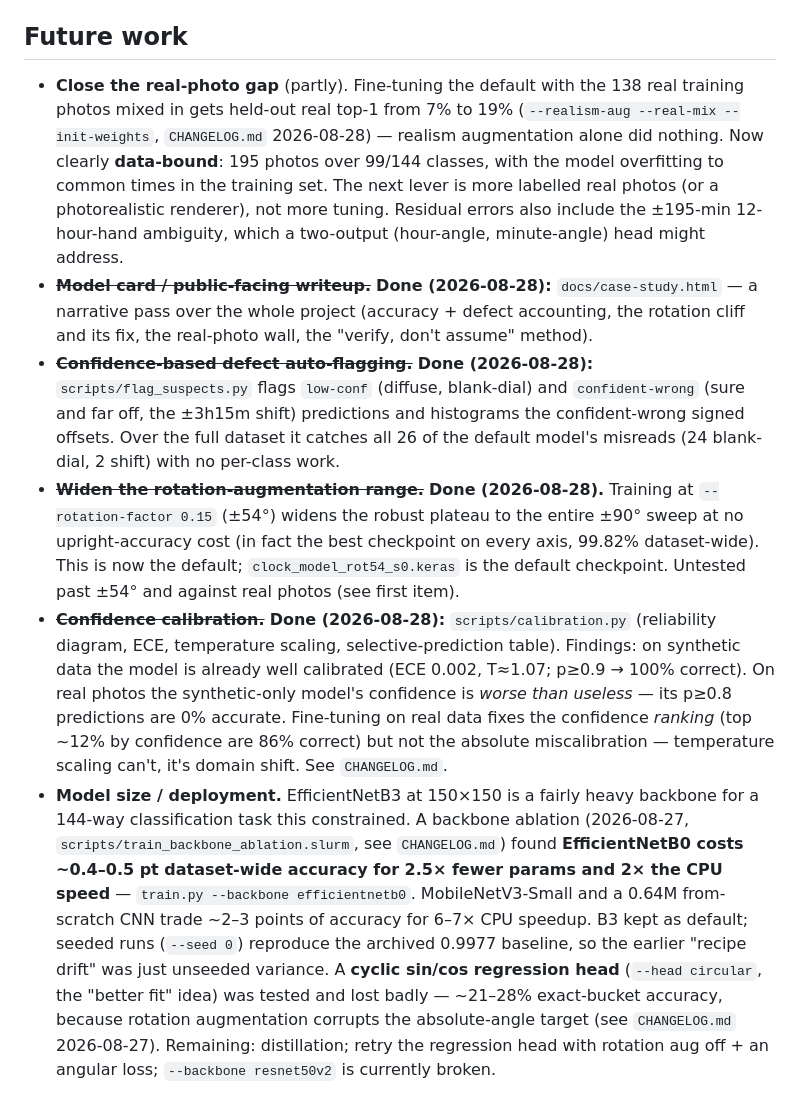
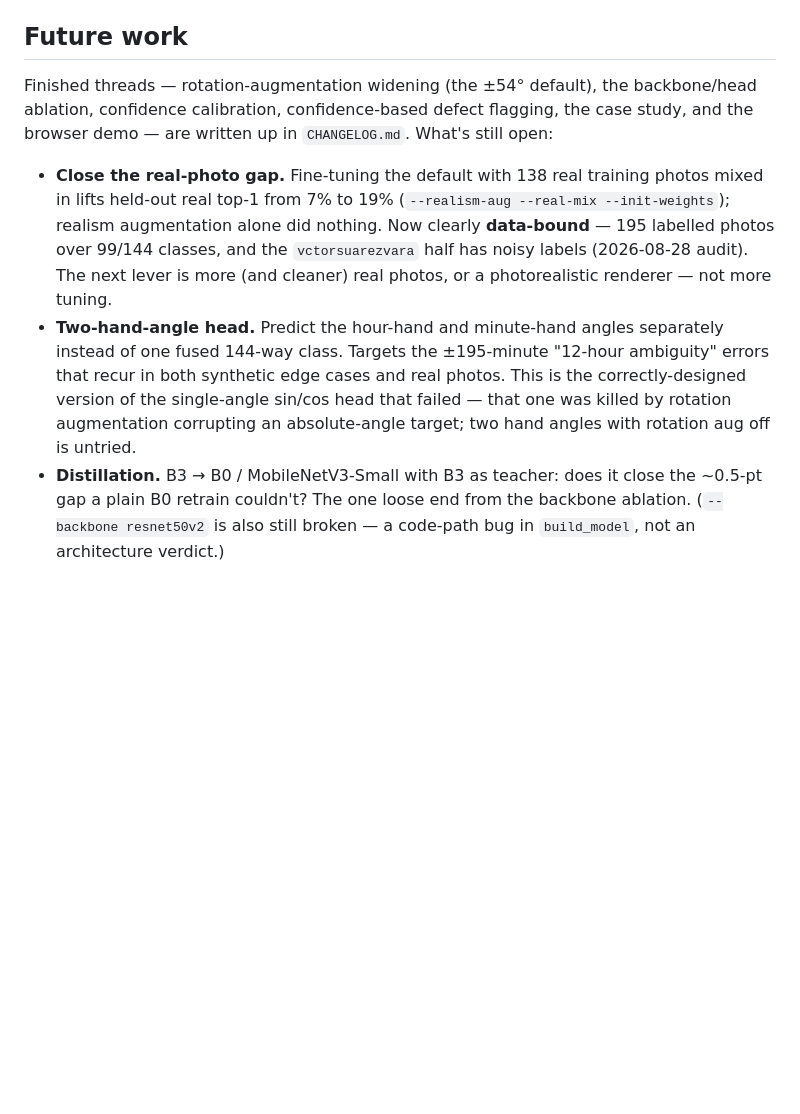
Before and after one commit to turhancan97/analog_clock_prediction, a Markdown page: README.md, the part around the change. GitHub-like rendering; blank space fills up the shorter version.

Commit message:
docs: trim Future work to open items (done threads are in CHANGELOG)

```diff
--- a/README.md
+++ b/README.md
@@ -209,52 +209,26 @@ guidance.
 
 ## Future work
 
-- **Close the real-photo gap** (partly). Fine-tuning the default with the
-  138 real training photos mixed in gets held-out real top-1 from 7% to 19%
-  (`--realism-aug --real-mix --init-weights`, `CHANGELOG.md` 2026-08-28) —
-  realism augmentation alone did nothing. Now clearly **data-bound**: 195
-  photos over 99/144 classes, with the model overfitting to common times in
-  the training set. The next lever is more labelled real photos (or a
-  photorealistic renderer), not more tuning. Residual errors also include
-  the ±195-min 12-hour-hand ambiguity, which a two-output (hour-angle,
-  minute-angle) head might address.
-- ~~**Model card / public-facing writeup.**~~ **Done (2026-08-28):**
-  `docs/case-study.html` — a narrative pass over the whole project
-  (accuracy + defect accounting, the rotation cliff and its fix, the
-  real-photo wall, the "verify, don't assume" method).
-- ~~**Confidence-based defect auto-flagging.**~~ **Done (2026-08-28):**
-  `scripts/flag_suspects.py` flags `low-conf` (diffuse, blank-dial) and
-  `confident-wrong` (sure and far off, the ±3h15m shift) predictions and
-  histograms the confident-wrong signed offsets. Over the full dataset it
-  catches all 26 of the default model's misreads (24 blank-dial, 2 shift)
-  with no per-class work.
-- ~~**Widen the rotation-augmentation range.**~~ **Done (2026-08-28).**
-  Training at `--rotation-factor 0.15` (±54°) widens the robust plateau to
-  the entire ±90° sweep at no upright-accuracy cost (in fact the best
-  checkpoint on every axis, 99.82% dataset-wide). This is now the default;
-  `clock_model_rot54_s0.keras` is the default checkpoint. Untested past
-  ±54° and against real photos (see first item).
-- ~~**Confidence calibration.**~~ **Done (2026-08-28):**
-  `scripts/calibration.py` (reliability diagram, ECE, temperature scaling,
-  selective-prediction table). Findings: on synthetic data the model is
-  already well calibrated (ECE 0.002, T≈1.07; p≥0.9 → 100% correct). On real
-  photos the synthetic-only model's confidence is *worse than useless* —
-  its p≥0.8 predictions are 0% accurate. Fine-tuning on real data fixes the
-  confidence *ranking* (top ~12% by confidence are 86% correct) but not the
-  absolute miscalibration — temperature scaling can't, it's domain shift.
-  See `CHANGELOG.md`.
-- **Model size / deployment.** EfficientNetB3 at 150×150 is a fairly heavy
-  backbone for a 144-way classification task this constrained. A backbone
-  ablation (2026-08-27, `scripts/train_backbone_ablation.slurm`, see
-  `CHANGELOG.md`) found **EfficientNetB0 costs ~0.4–0.5 pt dataset-wide
-  accuracy for 2.5× fewer params and 2× the CPU speed** —
-  `train.py --backbone efficientnetb0`. MobileNetV3-Small and a 0.64M
-  from-scratch CNN trade ~2–3 points of accuracy for 6–7× CPU speedup.
-  B3 kept as default; seeded runs (`--seed 0`) reproduce the archived
-  0.9977 baseline, so the earlier "recipe drift" was just unseeded variance.
-  A **cyclic sin/cos regression head** (`--head circular`, the "better fit"
-  idea) was tested and lost badly — ~21–28% exact-bucket accuracy, because
-  rotation augmentation corrupts the absolute-angle target (see
-  `CHANGELOG.md` 2026-08-27). Remaining: distillation; retry the regression
-  head with rotation aug off + an angular loss; `--backbone resnet50v2` is
-  currently broken.
+Finished threads — rotation-augmentation widening (the ±54° default), the
+backbone/head ablation, confidence calibration, confidence-based defect
+flagging, the case study, and the browser demo — are written up in
+`CHANGELOG.md`. What's still open:
+
+- **Close the real-photo gap.** Fine-tuning the default with 138 real
+  training photos mixed in lifts held-out real top-1 from 7% to 19%
+  (`--realism-aug --real-mix --init-weights`); realism augmentation alone did
+  nothing. Now clearly **data-bound** — 195 labelled photos over 99/144
+  classes, and the `vctorsuarezvara` half has noisy labels (2026-08-28
+  audit). The next lever is more (and cleaner) real photos, or a
+  photorealistic renderer — not more tuning.
+- **Two-hand-angle head.** Predict the hour-hand and minute-hand angles
+  separately instead of one fused 144-way class. Targets the ±195-minute
+  "12-hour ambiguity" errors that recur in both synthetic edge cases and
+  real photos. This is the correctly-designed version of the single-angle
+  sin/cos head that failed — that one was killed by rotation augmentation
+  corrupting an absolute-angle target; two hand angles with rotation aug off
+  is untried.
+- **Distillation.** B3 → B0 / MobileNetV3-Small with B3 as teacher: does it
+  close the ~0.5-pt gap a plain B0 retrain couldn't? The one loose end from
+  the backbone ablation. (`--backbone resnet50v2` is also still broken — a
+  code-path bug in `build_model`, not an architecture verdict.)
```
